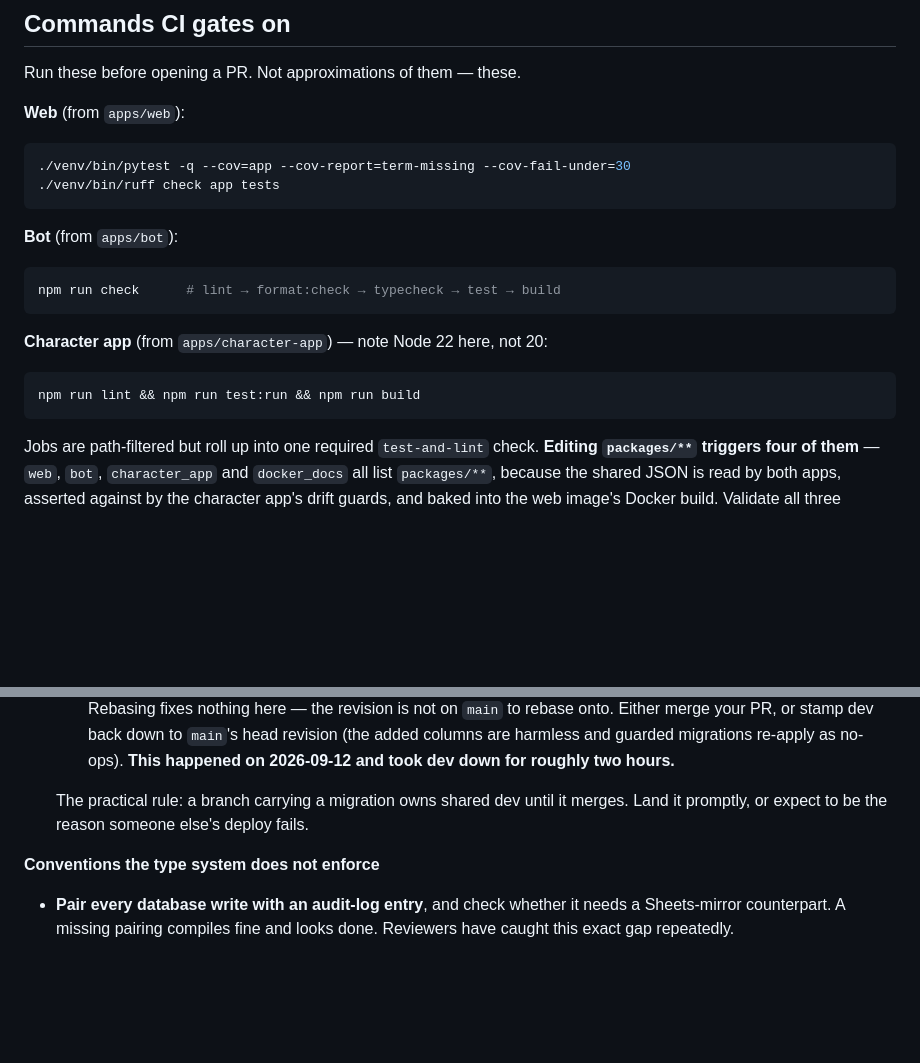
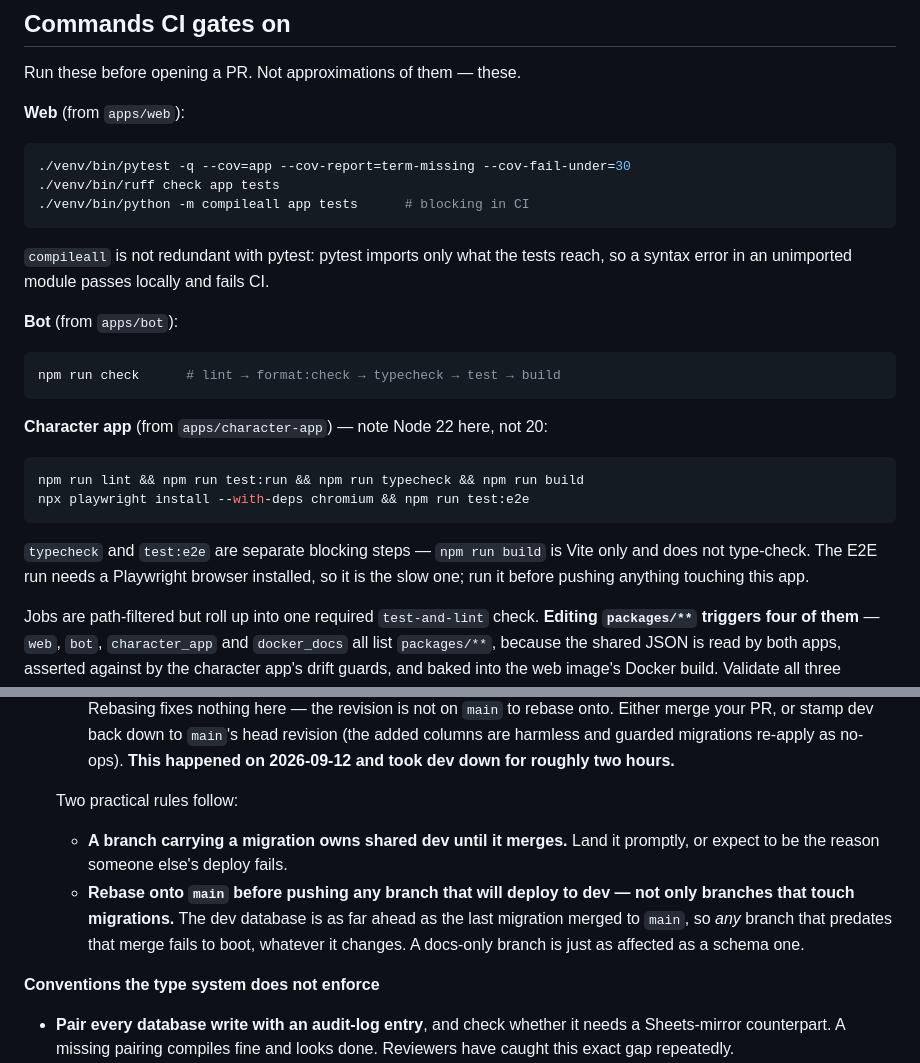
Before and after one commit to jkomg/mcbn-xp-tracker, a Markdown page: AGENTS.md, 2 parts joined by grey strips. GitHub-like rendering; blank space fills up the shorter version.

Commit message:
Complete AGENTS.md's CI command list (#436)
* Complete AGENTS.md's CI command list

Two findings from the Codex review that landed on #433 just after it merged.
Both verified against ci.yml, both real: the section claims to be the exact
set CI gates on, and it was missing blocking steps.

web-test-and-lint runs `python -m compileall apps/web/app apps/web/tests` as
a blocking step. That is not redundant with pytest — pytest imports only what
the tests reach, so a syntax error in an unimported module passes locally and
fails CI.

character-app-test-and-lint runs `npm run typecheck` and `npm run test:e2e`
as separate blocking steps. `npm run build` is Vite only and does not
type-check, so the three-command recipe could pass while CI rejected a type
error. The E2E step also needs `npx playwright install --with-deps chromium`
first, which is worth stating since it is the slow one.

Co-Authored-By: Claude Opus 5 (1M context) <noreply@anthropic.com>
Claude-Session: https://claude.ai/code/session_01QfaVCqFL54A1uYBv27Af9D

* Rebase before pushing any branch that deploys to dev, not just schema ones

The file already said to rebase a branch carrying a migration. That framing
is too narrow, and 5a7c4e7 proved it today: a branch with no migration of its
own failed to boot on dev purely because it predated #428's merge and so
could not locate the revision dev was stamped at.

The dev database is as far ahead as the last migration merged to main, so any
branch older than that merge fails, whatever it changes. A docs-only branch
is as affected as a schema one — this PR's own branch was in exactly that
position and has been rebased.

Co-Authored-By: Claude Opus 5 (1M context) <noreply@anthropic.com>
Claude-Session: https://claude.ai/code/session_01QfaVCqFL54A1uYBv27Af9D

---------

Co-authored-by: Claude Opus 5 (1M context) <noreply@anthropic.com>

````diff
--- a/AGENTS.md
+++ b/AGENTS.md
@@ -31,7 +31,10 @@ Run these before opening a PR. Not approximations of them — these.
 ```bash
 ./venv/bin/pytest -q --cov=app --cov-report=term-missing --cov-fail-under=30
 ./venv/bin/ruff check app tests
+./venv/bin/python -m compileall app tests      # blocking in CI
 ```
+`compileall` is not redundant with pytest: pytest imports only what the tests
+reach, so a syntax error in an unimported module passes locally and fails CI.
 
 **Bot** (from `apps/bot`):
 ```bash
@@ -40,8 +43,12 @@ npm run check      # lint → format:check → typecheck → test → build
 
 **Character app** (from `apps/character-app`) — note Node 22 here, not 20:
 ```bash
-npm run lint && npm run test:run && npm run build
+npm run lint && npm run test:run && npm run typecheck && npm run build
+npx playwright install --with-deps chromium && npm run test:e2e
 ```
+`typecheck` and `test:e2e` are separate blocking steps — `npm run build` is Vite
+only and does not type-check. The E2E run needs a Playwright browser installed,
+so it is the slow one; run it before pushing anything touching this app.
 
 Jobs are path-filtered but roll up into one required `test-and-lint` check.
 **Editing `packages/**` triggers four of them** — `web`, `bot`, `character_app`
@@ -104,9 +111,15 @@ you were editing for.
     columns are harmless and guarded migrations re-apply as no-ops). **This
     happened on 2026-09-12 and took dev down for roughly two hours.**
 
-  The practical rule: a branch carrying a migration owns shared dev until it
-  merges. Land it promptly, or expect to be the reason someone else's deploy
-  fails.
+  Two practical rules follow:
+
+  - **A branch carrying a migration owns shared dev until it merges.** Land it
+    promptly, or expect to be the reason someone else's deploy fails.
+  - **Rebase onto `main` before pushing any branch that will deploy to dev —
+    not only branches that touch migrations.** The dev database is as far ahead
+    as the last migration merged to `main`, so *any* branch that predates that
+    merge fails to boot, whatever it changes. A docs-only branch is just as
+    affected as a schema one.
 
 **Conventions the type system does not enforce**
 
````
